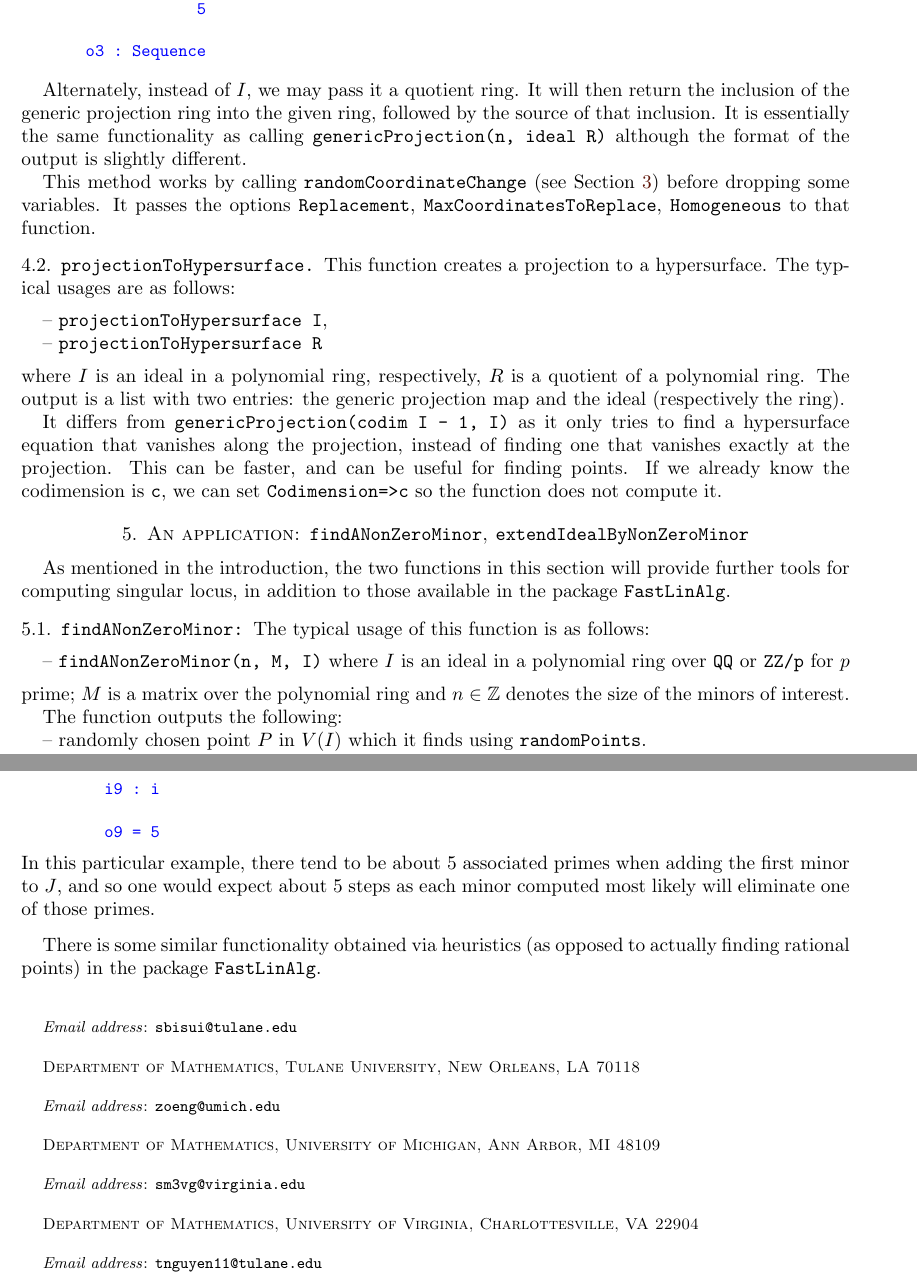
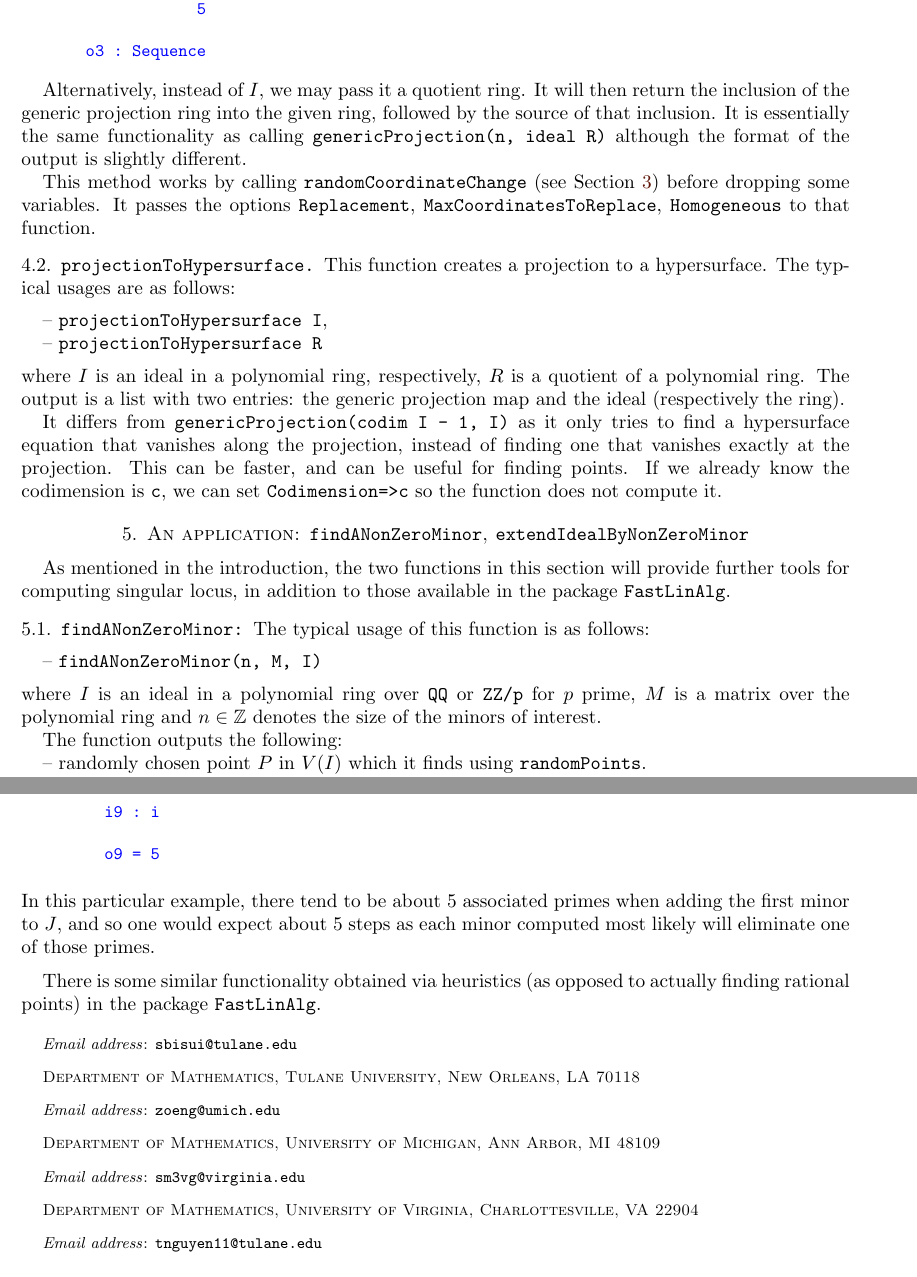
Before and after one commit to Macaulay2/Workshop-2020-Cleveland, a LaTeX paper (FastLinAlg/Paper/RandomRationalPoints.tex): two parts of pages 6 and 8 of 9, joined at a grey line, cut so that both start at the same text. Compiled offline with pdfLaTeX.

Commit message:
Minor Corrections

```diff
--- a/FastLinAlg/Paper/RandomRationalPoints.tex
+++ b/FastLinAlg/Paper/RandomRationalPoints.tex
@@ -429,7 +429,7 @@ o3 : Sequence
     }}
 \end{example}
 
-Alternately, instead of {$I$}, we may pass it a quotient ring.  It will then return the inclusion of the generic projection ring into the given ring, followed by the source of that inclusion.  It is essentially the same functionality as calling {\tt genericProjection(n, ideal R)} although the format of the output is slightly different.
+Alternatively, instead of {$I$}, we may pass it a quotient ring.  It will then return the inclusion of the generic projection ring into the given ring, followed by the source of that inclusion.  It is essentially the same functionality as calling {\tt genericProjection(n, ideal R)} although the format of the output is slightly different.
 
 \begin{comment}~~
 
@@ -559,8 +559,9 @@ As mentioned in the introduction, the two functions in this section will provide
 \vspace{0.5em}
 -- {\tt findANonZeroMinor(n, M, I)}
 \vspace{0.5em}
+
 \noindent where $I$ is an ideal
-in a polynomial ring over {\tt QQ} or {\tt ZZ/p} for $p$ prime; $M$ is a matrix
+in a polynomial ring over {\tt QQ} or {\tt ZZ/p} for $p$ prime, $M$ is a matrix
 over the polynomial ring and $n\in \mathbb{Z}$ denotes the size of the minors of interest.
 
 
@@ -728,15 +728,13 @@ One can use this function to show that rings are $(R_1)$, that is, regular in co
 		o9 = 5
 
 \end{verbatim}
-\end{quote}\vspace{-1em}
+\end{quote}
     }}
     \noindent
     In this particular example, there tend to be about $5$ associated primes when adding the first minor to $J$, and so one would expect about $5$ steps as each minor computed most likely will eliminate one of those primes.
 \end{example}
-
 There is some similar functionality obtained via heuristics (as opposed to actually finding rational points) in the package {\tt FastLinAlg}.
 
 % \end{enumerate}
-
-\vspace{2em}
+\vspace{1em}
 \end{document}
```
Also changed, not shown: FastLinAlg/Paper/RandomRationalPoints.pdf, FastLinAlg/Paper/RandomRationalPoints.tex (11 more changed lines).
